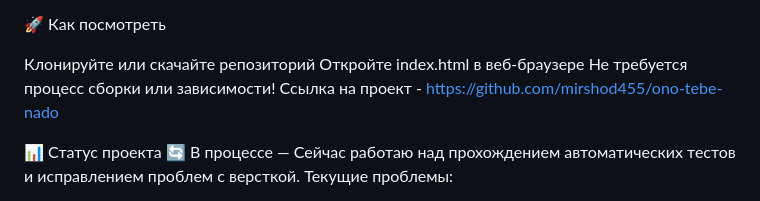
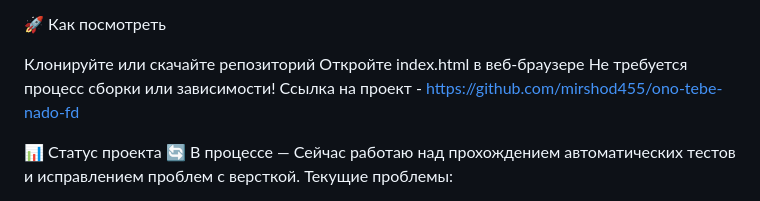
Before and after one commit to mirshod455/ono-tebe-nado-fd, a Markdown page: README.md, the part around the change. Drawn GitHub-style.

Commit message:
Провка в README.md файле

```diff
--- a/README.md
+++ b/README.md
@@ -53,7 +53,7 @@ project-root/
 Клонируйте или скачайте репозиторий
 Откройте index.html в веб-браузере
 Не требуется процесс сборки или зависимости!
-Ссылка на проект - https://github.com/mirshod455/ono-tebe-nado
+Ссылка на проект - https://github.com/mirshod455/ono-tebe-nado-fd
 
 📊 Статус проекта
 🔄 В процессе — Сейчас работаю над прохождением автоматических тестов и исправлением проблем с версткой.
```
